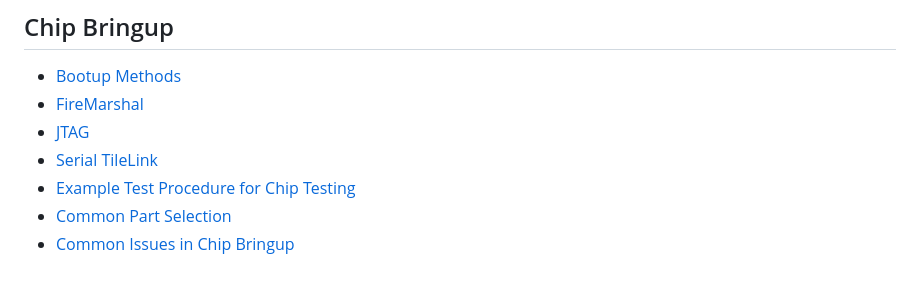
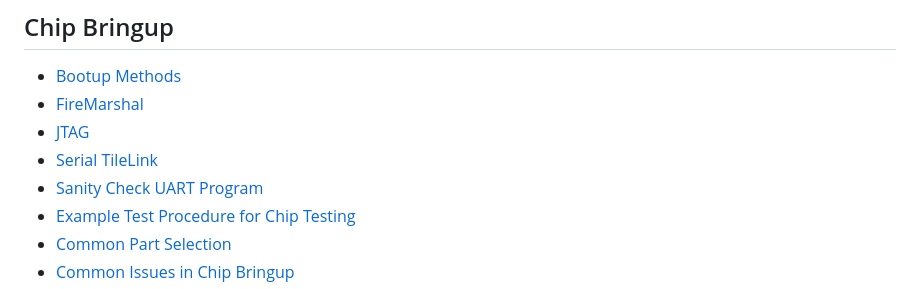
Before and after one commit to ucb-bar/Baremetal-IDE, a Markdown page: docs/SUMMARY.md, the part around the change. Rendered like a GitHub page.

```diff
--- a/docs/SUMMARY.md
+++ b/docs/SUMMARY.md
@@ -43,6 +43,7 @@
 * [FireMarshal](chip-bringup/firemarshal.md)
 * [JTAG](chip-bringup/jtag.md)
 * [Serial TileLink](chip-bringup/serial-tilelink.md)
+* [Sanity Check UART Program](chip-bringup/sanity-check-uart-program.md)
 * [Example Test Procedure for Chip Testing](chip-bringup/example-test-procedure-for-chip-testing.md)
 * [Common Part Selection](chip-bringup/common-part-selection.md)
 * [Common Issues in Chip Bringup](chip-bringup/common-issues-in-chip-bringup.md)
```
Also changed, not shown: docs/chip-bringup/sanity-check-uart-program.md (added, +35 -0 lines).
